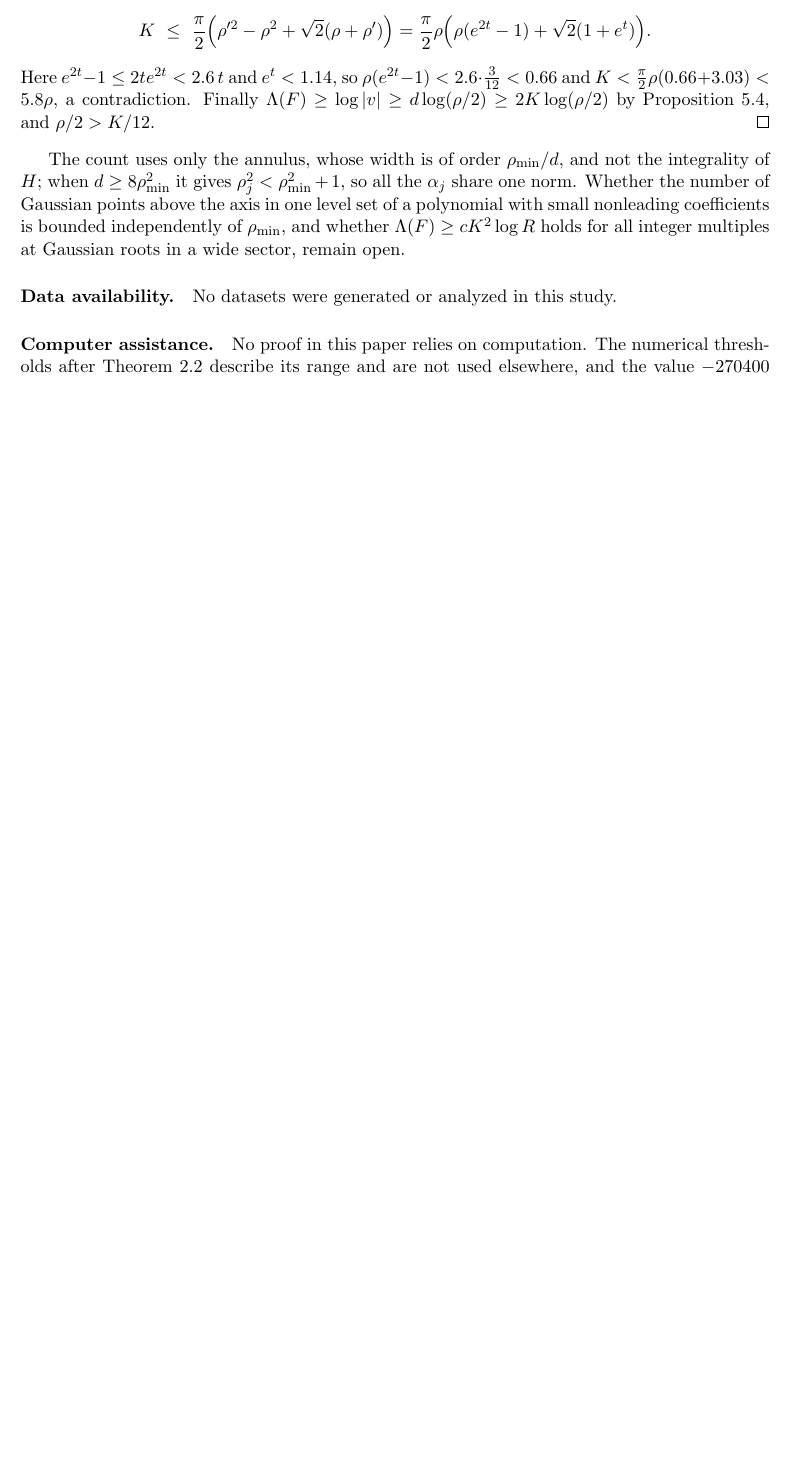
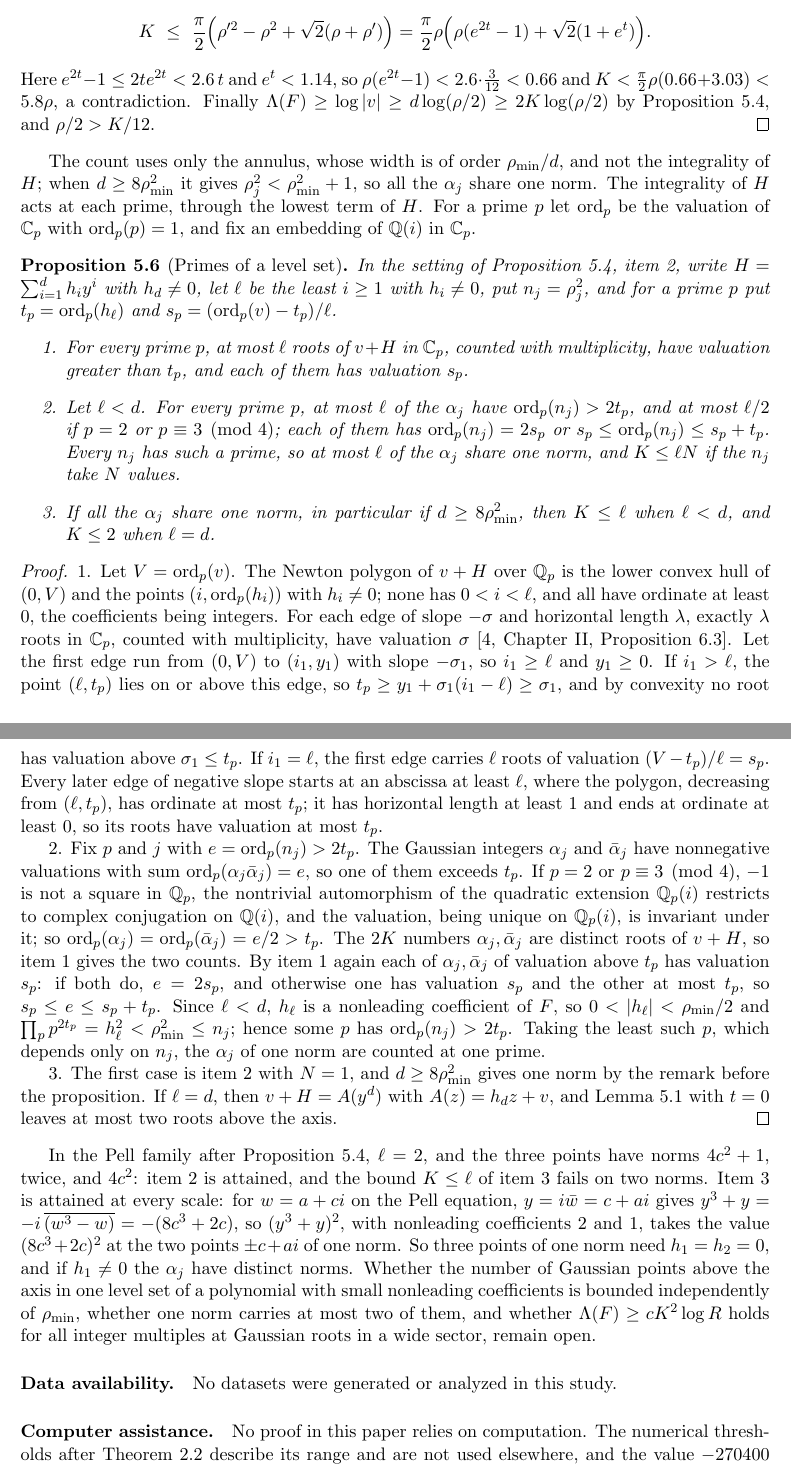
Before and after one commit to bangyen/coefficient-mass, a LaTeX paper (papers/coefficient-mass-sectors.tex): part of page 13 of 14 before the commit and two parts of pages 13 and 14 of 15 after it, the two joined at a grey line, cut so that both start at the same text, the shorter picture padded with empty space. Compiled offline with pdfLaTeX.

Commit message:
Sectors: primes of a level set, at most ord_0 H points per norm
Newton polygon over Q_p at the lowest term of H: at most ell = ord_0 H
roots of v + H have ord_p above ord_p(h_ell), all of one valuation, so at
most ell of the prescribed Gaussian roots share a norm and K <= ell when
all share one (prop:gaussprimes); (y^3 + y)^2 at +-c + ai attains it.
Exact checks with controls; lattice-search evidence in the roadmap.

```diff
--- a/papers/coefficient-mass-sectors.tex
+++ b/papers/coefficient-mass-sectors.tex
@@ -1051,11 +1053,88 @@ Proposition~\ref{prop:gaussheavy}, and $\rho/2>K/12$.
 
 The count uses only the annulus, whose width is of order $\rho_{\min}/d$,
 and not the integrality of $H$; when $d\ge8\rho_{\min}^2$ it gives
-$\rho_j^2<\rho_{\min}^2+1$, so all the $\alpha_j$ share one norm.  Whether the number
-of Gaussian points above the axis in one level set of a polynomial with
-small nonleading coefficients is bounded independently of $\rho_{\min}$,
-and whether $\Lambda(F)\ge cK^2\log R$ holds for all integer multiples at
-Gaussian roots in a wide sector, remain open.
+$\rho_j^2<\rho_{\min}^2+1$, so all the $\alpha_j$ share one norm.  The
+integrality of $H$ acts at each prime, through the lowest term of $H$.  For
+a prime $p$ let $\operatorname{ord}_p$ be the valuation of $\mathbb C_p$ with
+$\operatorname{ord}_p(p)=1$, and fix an embedding of $\mathbb Q(i)$ in
+$\mathbb C_p$.
+
+\begin{proposition}[Primes of a level set]\label{prop:gaussprimes}
+In the setting of Proposition~\ref{prop:gaussheavy}, item~2, write
+$H=\sum_{i=1}^dh_iy^i$ with $h_d\ne0$, let $\ell$ be the least $i\ge1$ with
+$h_i\ne0$, put $n_j=\rho_j^2$, and for a prime $p$ put
+$t_p=\operatorname{ord}_p(h_\ell)$ and
+$s_p=(\operatorname{ord}_p(v)-t_p)/\ell$.
+\begin{enumerate}
+\item For every prime $p$, at most $\ell$ roots of $v+H$ in $\mathbb C_p$,
+counted with multiplicity, have valuation greater than $t_p$, and each of
+them has valuation $s_p$.
+\item Let $\ell<d$.  For every prime $p$, at most $\ell$ of the $\alpha_j$ have
+$\operatorname{ord}_p(n_j)>2t_p$, and at most $\ell/2$ if $p=2$ or
+$p\equiv3\pmod4$; each of them has $\operatorname{ord}_p(n_j)=2s_p$ or
+$s_p\le\operatorname{ord}_p(n_j)\le s_p+t_p$.  Every $n_j$ has such a prime,
+so at most $\ell$ of the $\alpha_j$ share one norm, and $K\le\ell N$ if the
+$n_j$ take $N$ values.
+\item If all the $\alpha_j$ share one norm, in particular if
+$d\ge8\rho_{\min}^2$, then $K\le\ell$ when $\ell<d$, and $K\le2$ when $\ell=d$.
+\end{enumerate}
+\end{proposition}
+
+\begin{proof}
+1.  Let $V=\operatorname{ord}_p(v)$.  The Newton polygon of $v+H$ over
+$\mathbb Q_p$ is the lower convex hull of $(0,V)$ and the points
+$(i,\operatorname{ord}_p(h_i))$ with $h_i\ne0$; none has $0<i<\ell$, and all
+have ordinate at least $0$, the coefficients being integers.  For each edge
+of slope $-\sigma$ and horizontal length $\lambda$, exactly $\lambda$ roots
+in $\mathbb C_p$, counted with multiplicity, have valuation $\sigma$
+\cite[Chapter~II, Proposition~6.3]{neukirch}.  Let the first edge run from
+$(0,V)$ to $(i_1,y_1)$ with slope $-\sigma_1$, so $i_1\ge\ell$ and $y_1\ge0$.
+If $i_1>\ell$, the point $(\ell,t_p)$ lies on or above this edge, so
+$t_p\ge y_1+\sigma_1(i_1-\ell)\ge\sigma_1$, and by convexity no root has
+valuation above $\sigma_1\le t_p$.  If $i_1=\ell$, the first edge carries
+$\ell$ roots of valuation $(V-t_p)/\ell=s_p$.  Every later edge of negative
+slope starts at an abscissa at least $\ell$, where the polygon, decreasing
+from $(\ell,t_p)$, has ordinate at most $t_p$; it has horizontal length at
+least $1$ and ends at ordinate at least $0$, so its roots have valuation at
+most $t_p$.
+
+2.  Fix $p$ and $j$ with $e=\operatorname{ord}_p(n_j)>2t_p$.  The Gaussian
+integers $\alpha_j$ and $\bar\alpha_j$ have nonnegative valuations with sum
+$\operatorname{ord}_p(\alpha_j\bar\alpha_j)=e$, so one of them exceeds
+$t_p$.  If $p=2$ or $p\equiv3\pmod4$, $-1$ is not a square in $\mathbb Q_p$,
+the nontrivial automorphism of the quadratic extension $\mathbb Q_p(i)$
+restricts to complex conjugation on $\mathbb Q(i)$, and the valuation, being
+unique on $\mathbb Q_p(i)$, is invariant under it; so
+$\operatorname{ord}_p(\alpha_j)=\operatorname{ord}_p(\bar\alpha_j)=e/2>t_p$.
+The $2K$ numbers $\alpha_j,\bar\alpha_j$ are distinct roots of $v+H$, so
+item~1 gives the two counts.  By item~1 again each of
+$\alpha_j,\bar\alpha_j$ of valuation above $t_p$ has valuation $s_p$: if
+both do, $e=2s_p$, and otherwise one has valuation $s_p$ and the other at
+most $t_p$, so $s_p\le e\le s_p+t_p$.  Since $\ell<d$, $h_\ell$ is a
+nonleading coefficient of $F$, so $0<|h_\ell|<\rho_{\min}/2$ and
+$\prod_pp^{2t_p}=h_\ell^2<\rho_{\min}^2\le n_j$; hence some $p$ has
+$\operatorname{ord}_p(n_j)>2t_p$.  Taking the least such $p$, which depends
+only on $n_j$, the $\alpha_j$ of one norm are counted at one prime.
+
+3.  The first case is item~2 with $N=1$, and $d\ge8\rho_{\min}^2$ gives one
+norm by the remark before the proposition.  If $\ell=d$, then
+$v+H=A(y^d)$ with $A(z)=h_dz+v$, and Lemma~\ref{lem:gaussbinom} with $t=0$
+leaves at most two roots above the axis.
+\end{proof}
+
+In the Pell family after Proposition~\ref{prop:gaussheavy}, $\ell=2$, and
+the three points have norms $4c^2+1$, twice, and $4c^2$: item~2 is attained,
+and the bound $K\le\ell$ of item~3 fails on two norms.  Item~3 is attained
+at every scale: for $w=a+ci$ on the Pell equation, $y=i\bar w=c+ai$ gives
+$y^3+y=-i\,\overline{(w^3-w)}=-(8c^3+2c)$, so $(y^3+y)^2$, with nonleading
+coefficients $2$ and $1$, takes the value $(8c^3+2c)^2$ at the two points
+$\pm c+ai$ of one norm.  So three points of one norm need $h_1=h_2=0$, and
+if $h_1\ne0$ the $\alpha_j$ have distinct norms.  Whether the number of
+Gaussian points above the axis in one level set of a polynomial with small
+nonleading coefficients is bounded independently of $\rho_{\min}$, whether
+one norm carries at most two of them, and whether $\Lambda(F)\ge cK^2\log R$
+holds for all integer multiples at Gaussian roots in a wide sector, remain
+open.
 
 \paragraph{Data availability.}
 No datasets were generated or analyzed in this study.
```
Also changed, not shown: ROADMAP.md (+27 -5 lines), README.md, papers/coefficient-mass-sectors.tex (9 more changed lines), 1 other file.
